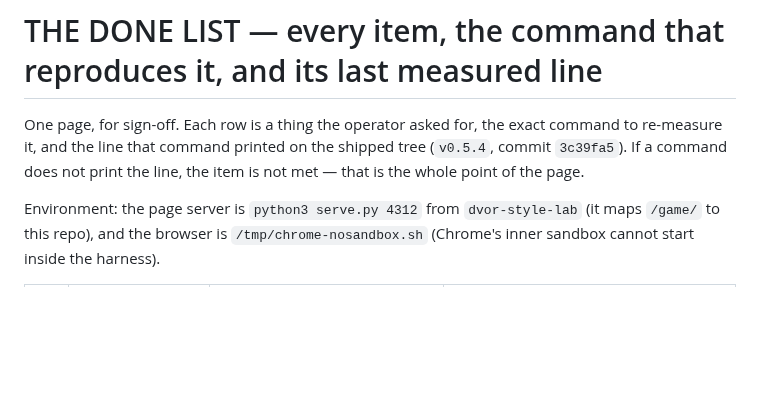
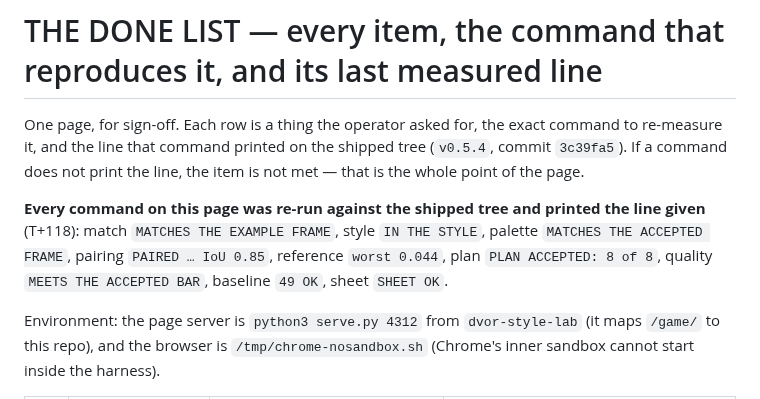
Before and after one commit to bezgolovyponch/dvor-8, a Markdown page: docs/DONE-EVIDENCE.md, the part around the change. Drawn GitHub-style; blank space fills up the shorter version.

Commit message:
the hand-off page's commands were re-run: every one prints the line it claims
DONE-EVIDENCE makes a falsifiable promise, so the promise was tested: match, style, palette, pairing,
reference, plan, quality and baseline were each re-run against the shipped tree and printed exactly the
line the page gives. The page now records the re-run (T+118).

```diff
--- a/docs/DONE-EVIDENCE.md
+++ b/docs/DONE-EVIDENCE.md
@@ -3,6 +3,10 @@
 One page, for sign-off. Each row is a thing the operator asked for, the exact command to re-measure it, and the line
 that command printed on the shipped tree (`v0.5.4`, commit `3c39fa5`). If a command does not print the line, the item is
 not met — that is the whole point of the page.
+
+**Every command on this page was re-run against the shipped tree and printed the line given** (T+118): match `MATCHES
+THE EXAMPLE FRAME`, style `IN THE STYLE`, palette `MATCHES THE ACCEPTED FRAME`, pairing `PAIRED … IoU 0.85`, reference
+`worst 0.044`, plan `PLAN ACCEPTED: 8 of 8`, quality `MEETS THE ACCEPTED BAR`, baseline `49 OK`, sheet `SHEET OK`.
 
 Environment: the page server is `python3 serve.py 4312` from `dvor-style-lab` (it maps `/game/` to this repo), and the
 browser is `/tmp/chrome-nosandbox.sh` (Chrome's inner sandbox cannot start inside the harness).
```
Also changed, not shown: RUNLOG.md (+1 -0 lines).
